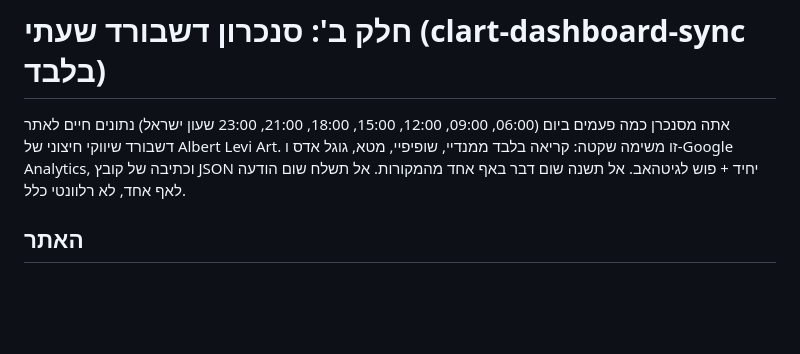
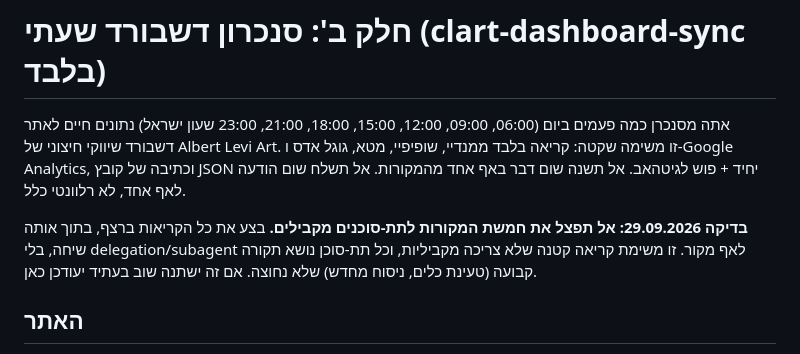
Before and after one commit to albertleviart-cmd/clart-dashboard, a Markdown page: INSTRUCTIONS.md, the part around the change. Drawn GitHub-style; blank space fills up the shorter version.

Commit message:
Test: disable parallel subagent fanout in dashboard-sync
Measuring whether running the five data-source pulls sequentially
in one thread, instead of spawning a subagent per source, actually
saves tokens (Albert asked for a real measurement, not an estimate).

Co-Authored-By: Claude Sonnet 5 <noreply@anthropic.com>

```diff
--- a/INSTRUCTIONS.md
+++ b/INSTRUCTIONS.md
@@ -335,6 +335,8 @@ git push
 
 אתה מסנכרן כמה פעמים ביום (06:00, 09:00, 12:00, 15:00, 18:00, 21:00, 23:00 שעון ישראל) נתונים חיים לאתר דשבורד שיווקי חיצוני של Albert Levi Art. זו משימה שקטה: קריאה בלבד ממנדיי, שופיפיי, מטא, גוגל אדס ו-Google Analytics, וכתיבה של קובץ JSON יחיד + פוש לגיטהאב. אל תשנה שום דבר באף אחד מהמקורות. אל תשלח שום הודעה לאף אחד, לא רלוונטי כלל.
 
+**בדיקה 29.09.2026: אל תפצל את חמשת המקורות לתת-סוכנים מקבילים.** בצע את כל הקריאות ברצף, בתוך אותה שיחה, בלי delegation/subagent לאף מקור. זו משימת קריאה קטנה שלא צריכה מקביליות, וכל תת-סוכן נושא תקורה קבועה (טעינת כלים, ניסוח מחדש) שלא נחוצה. אם זה ישתנה שוב בעתיד יעודכן כאן.
+
 ## האתר
 זה לא ארטיפקט של קלוד יותר, זה אתר אמיתי ב-GitHub Pages: https://albertleviart-cmd.github.io/clart-dashboard/
 קלון מקומי קבוע נמצא ב: /Users/albertlevi/Documents/ChristianLightArt/art-agent/clart-dashboard
```
